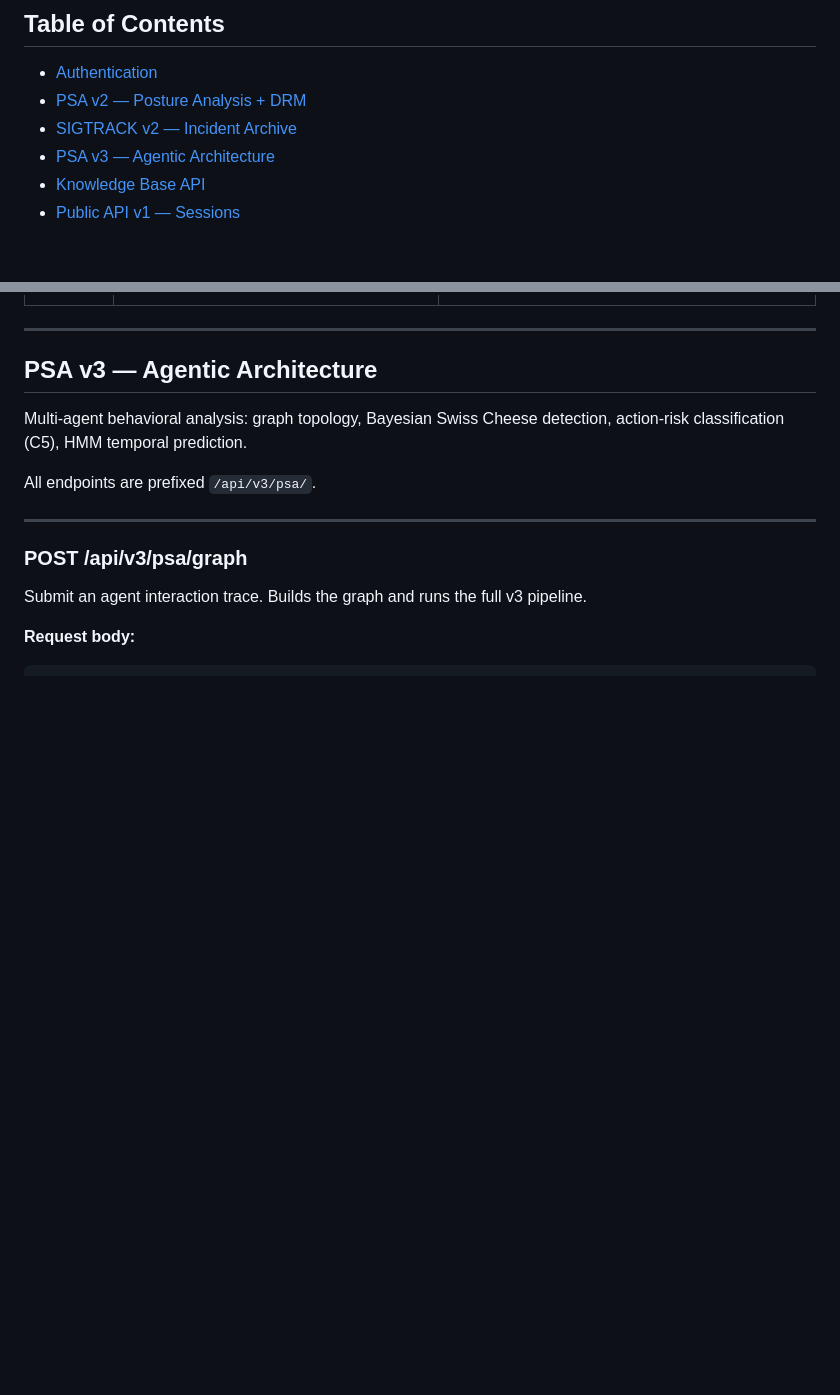
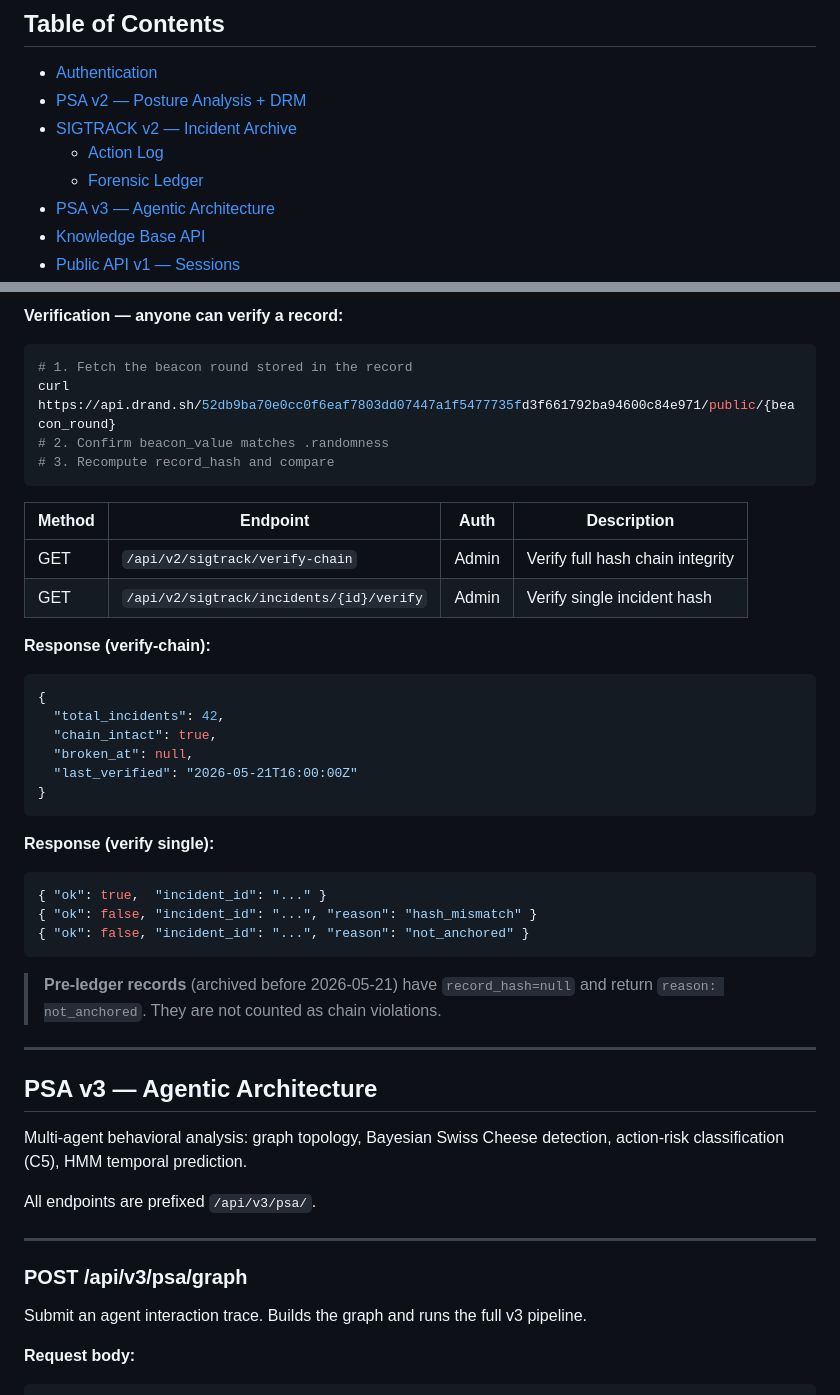
Before and after one commit to SiliconPsycheLabs/PSA-core, a Markdown page: API.md, 2 parts joined by grey strips. Rendered like a GitHub page; blank space fills up the shorter version.

````diff
--- a/API.md
+++ b/API.md
@@ -13,6 +13,8 @@ Full REST API specification for PSA-core.
 - [Authentication](#authentication)
 - [PSA v2 — Posture Analysis + DRM](#psa-v2--posture-analysis--drm)
 - [SIGTRACK v2 — Incident Archive](#sigtrack-v2--incident-archive)
+  - [Action Log](#sigtrack-action-log)
+  - [Forensic Ledger](#sigtrack-forensic-ledger)
 - [PSA v3 — Agentic Architecture](#psa-v3--agentic-architecture)
 - [Knowledge Base API](#knowledge-base-api--api-v2-knowledge)
 - [Public API v1 — Sessions](#public-api-v1--sessions)
@@ -258,3 +314,34 @@ Privacy-compliant incident archive. Stores posture sequences only — no raw tex
+**Verification — anyone can verify a record:**
+```bash
+# 1. Fetch the beacon round stored in the record
+curl https://api.drand.sh/52db9ba70e0cc0f6eaf7803dd07447a1f5477735fd3f661792ba94600c84e971/public/{beacon_round}
+# 2. Confirm beacon_value matches .randomness
+# 3. Recompute record_hash and compare
+```
+
+| Method | Endpoint | Auth | Description |
+|--------|----------|------|-------------|
+| GET | `/api/v2/sigtrack/verify-chain` | Admin | Verify full hash chain integrity |
+| GET | `/api/v2/sigtrack/incidents/{id}/verify` | Admin | Verify single incident hash |
+
+**Response (verify-chain):**
+```json
+{
+  "total_incidents": 42,
+  "chain_intact": true,
+  "broken_at": null,
+  "last_verified": "2026-05-21T16:00:00Z"
+}
+```
+
+**Response (verify single):**
+```json
+{ "ok": true,  "incident_id": "..." }
+{ "ok": false, "incident_id": "...", "reason": "hash_mismatch" }
+{ "ok": false, "incident_id": "...", "reason": "not_anchored" }
+```
+
+> **Pre-ledger records** (archived before 2026-05-21) have `record_hash=null` and return `reason: not_anchored`. They are not counted as chain violations.
 
 ---
 
````
Also changed, not shown: other parts of API.md (+54 -0 lines).
